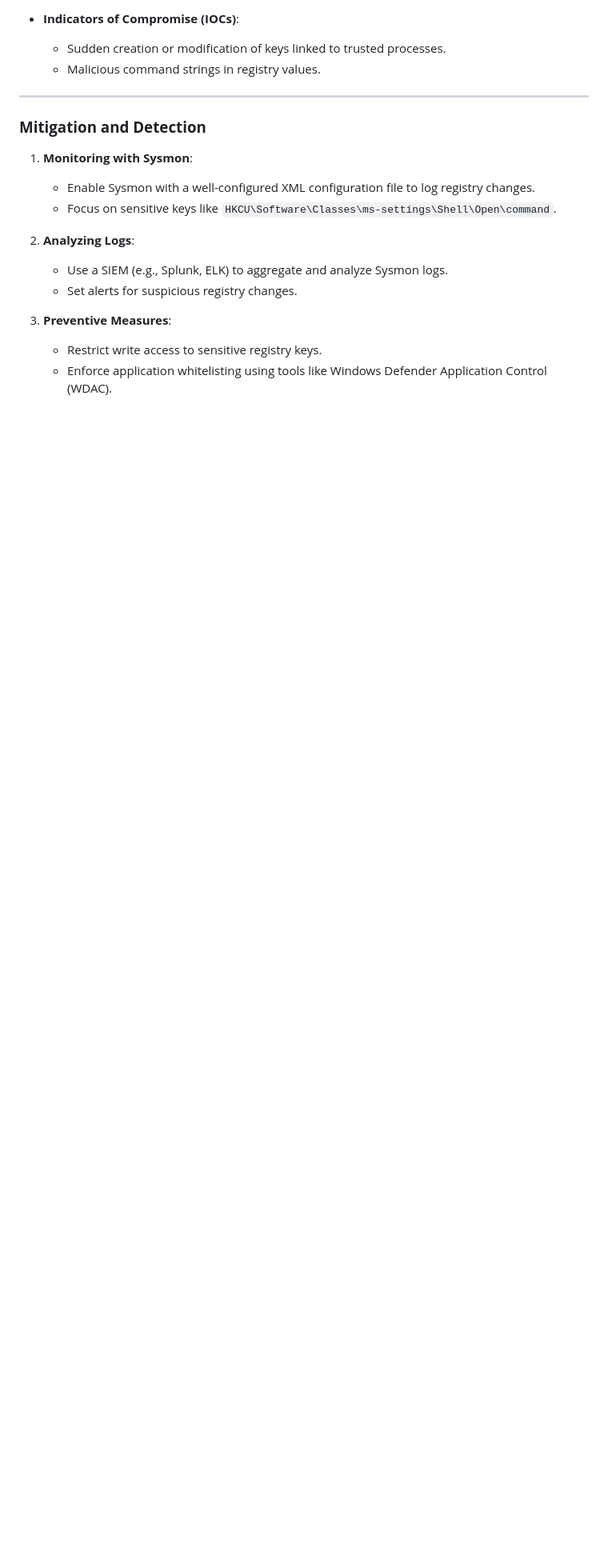
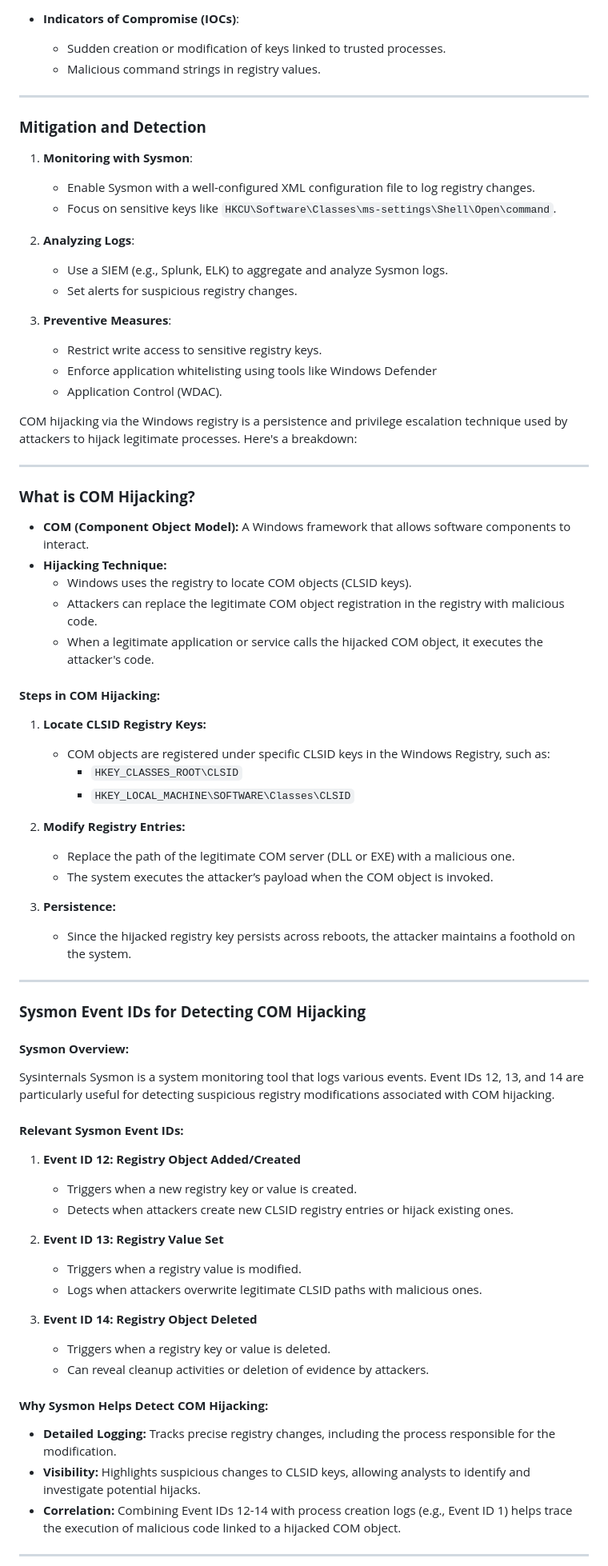
Before and after one commit to dvirItcher/433project, a Markdown page: README.md, the part around the change printed below. Shown: that part at 80% size. GitHub-like rendering; blank space fills up the shorter version.

```diff
--- a/README.md
+++ b/README.md
@@ -71,5 +71,67 @@ The **UAC (User Account Control) bypass using registry techniques** is a method
 
 3. **Preventive Measures**:
    - Restrict write access to sensitive registry keys.
-   - Enforce application whitelisting using tools like Windows Defender Application Control (WDAC).
+   - Enforce application whitelisting using tools like Windows Defender
+   - Application Control (WDAC).
 
+
+
+
+
+
+
+
+
+
+
+COM hijacking via the Windows registry is a persistence and privilege escalation technique used by attackers to hijack legitimate processes. Here's a breakdown:
+
+---
+
+### **What is COM Hijacking?**
+- **COM (Component Object Model):** A Windows framework that allows software components to interact.
+- **Hijacking Technique:**
+  - Windows uses the registry to locate COM objects (CLSID keys).
+  - Attackers can replace the legitimate COM object registration in the registry with malicious code.
+  - When a legitimate application or service calls the hijacked COM object, it executes the attacker's code.
+
+#### **Steps in COM Hijacking:**
+1. **Locate CLSID Registry Keys:**
+   - COM objects are registered under specific CLSID keys in the Windows Registry, such as:
+     - `HKEY_CLASSES_ROOT\CLSID`
+     - `HKEY_LOCAL_MACHINE\SOFTWARE\Classes\CLSID`
+
+2. **Modify Registry Entries:**
+   - Replace the path of the legitimate COM server (DLL or EXE) with a malicious one.
+   - The system executes the attacker’s payload when the COM object is invoked.
+
+3. **Persistence:**
+   - Since the hijacked registry key persists across reboots, the attacker maintains a foothold on the system.
+
+---
+
+### **Sysmon Event IDs for Detecting COM Hijacking**
+
+#### **Sysmon Overview:**
+Sysinternals Sysmon is a system monitoring tool that logs various events. Event IDs 12, 13, and 14 are particularly useful for detecting suspicious registry modifications associated with COM hijacking.
+
+#### **Relevant Sysmon Event IDs:**
+1. **Event ID 12: Registry Object Added/Created**
+   - Triggers when a new registry key or value is created.
+   - Detects when attackers create new CLSID registry entries or hijack existing ones.
+
+2. **Event ID 13: Registry Value Set**
+   - Triggers when a registry value is modified.
+   - Logs when attackers overwrite legitimate CLSID paths with malicious ones.
+
+3. **Event ID 14: Registry Object Deleted**
+   - Triggers when a registry key or value is deleted.
+   - Can reveal cleanup activities or deletion of evidence by attackers.
+
+#### **Why Sysmon Helps Detect COM Hijacking:**
+- **Detailed Logging:** Tracks precise registry changes, including the process responsible for the modification.
+- **Visibility:** Highlights suspicious changes to CLSID keys, allowing analysts to identify and investigate potential hijacks.
+- **Correlation:** Combining Event IDs 12-14 with process creation logs (e.g., Event ID 1) helps trace the execution of malicious code linked to a hijacked COM object.
+
+---
+
```
Also changed, not shown: other parts of README.md (+19 -0 lines).
